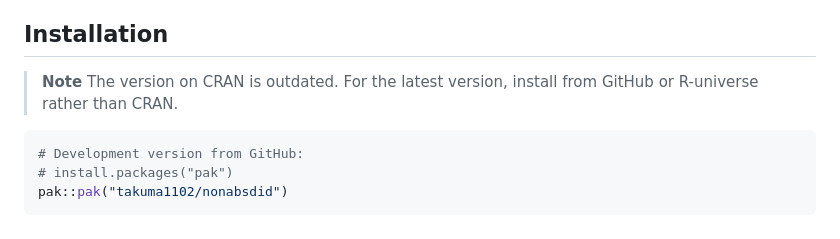
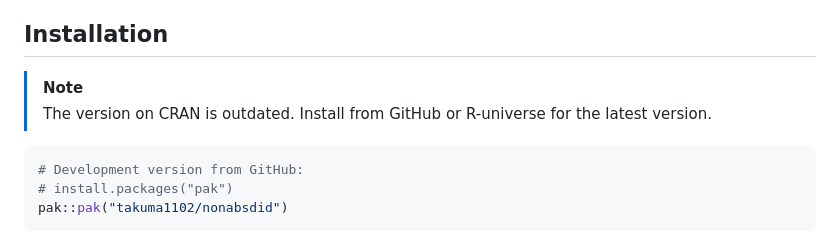
Before and after one commit to takuma1102/nonabsdid, a Markdown page: README.md, the part around the change. Rendered like a GitHub page.

````diff
--- a/README.md
+++ b/README.md
@@ -38,9 +38,8 @@ correcting against.
 
 ## Installation
 
-> **Note**
-> The version on CRAN is outdated. For the latest version, install from
-> GitHub or R-universe rather than CRAN.
+> [!NOTE]
+> The version on CRAN is outdated. Install from GitHub or R-universe for the latest version.
 
 ```r
 # Development version from GitHub:
````
